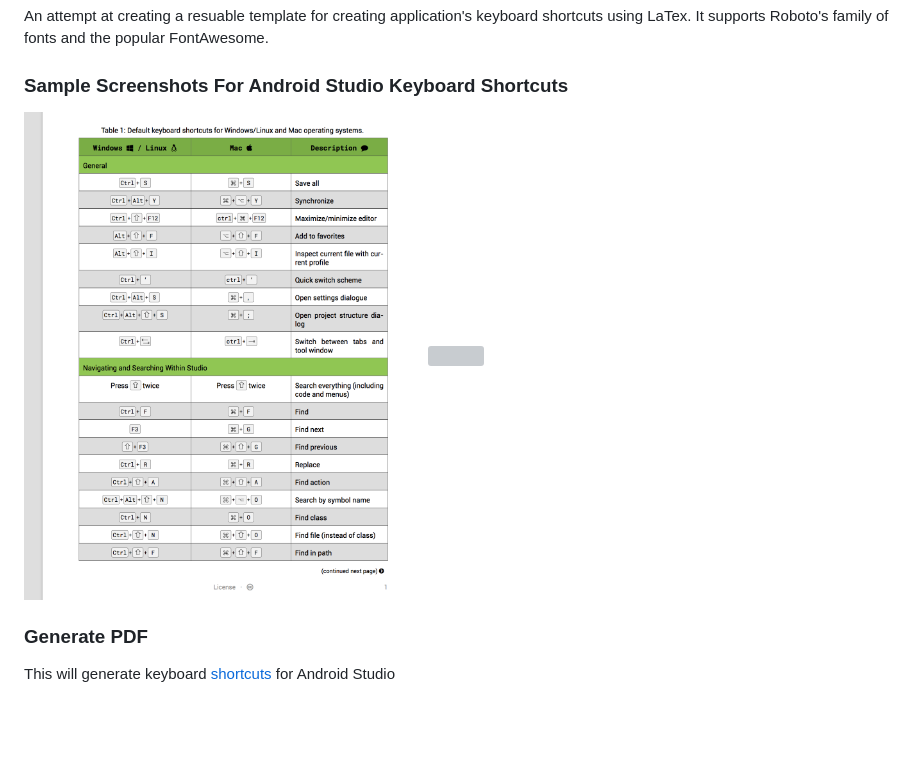
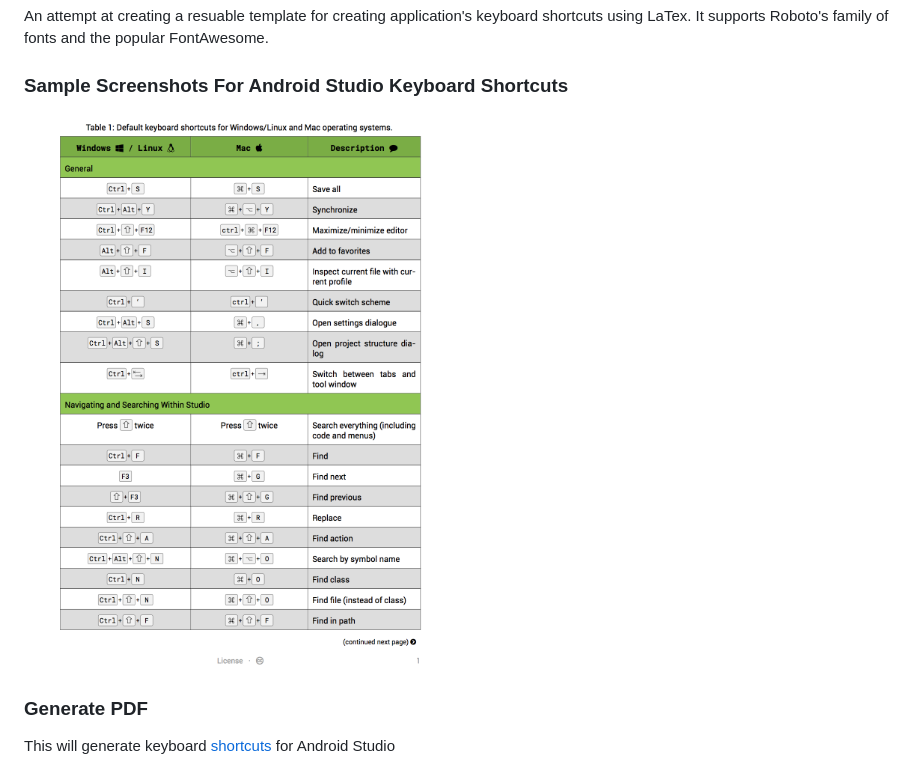
Before and after one commit to eyedol/tex-cheat-sheet, a Markdown page: README.md, the part around the change. Rendered like a GitHub page; pictures changed too: screenshots/android-studio-keyboard-shortcuts.png; blank space fills up the shorter version; grey boxes are pictures that could not be loaded.

Commit message:
Remove second screenshot from the repo

```diff
--- a/README.md
+++ b/README.md
@@ -6,7 +6,7 @@ FontAwesome.
 
 ### Sample Screenshots For Android Studio Keyboard Shortcuts
 
-<img src="screenshots/android-studio-keyboard-shortcuts.png" width="400" /> <img src="doc/android-studio-keyboard-shortcuts.png" width="400" />
+<img src="screenshots/android-studio-keyboard-shortcuts.png" width="500" />
 
 ### Generate PDF
 
```
